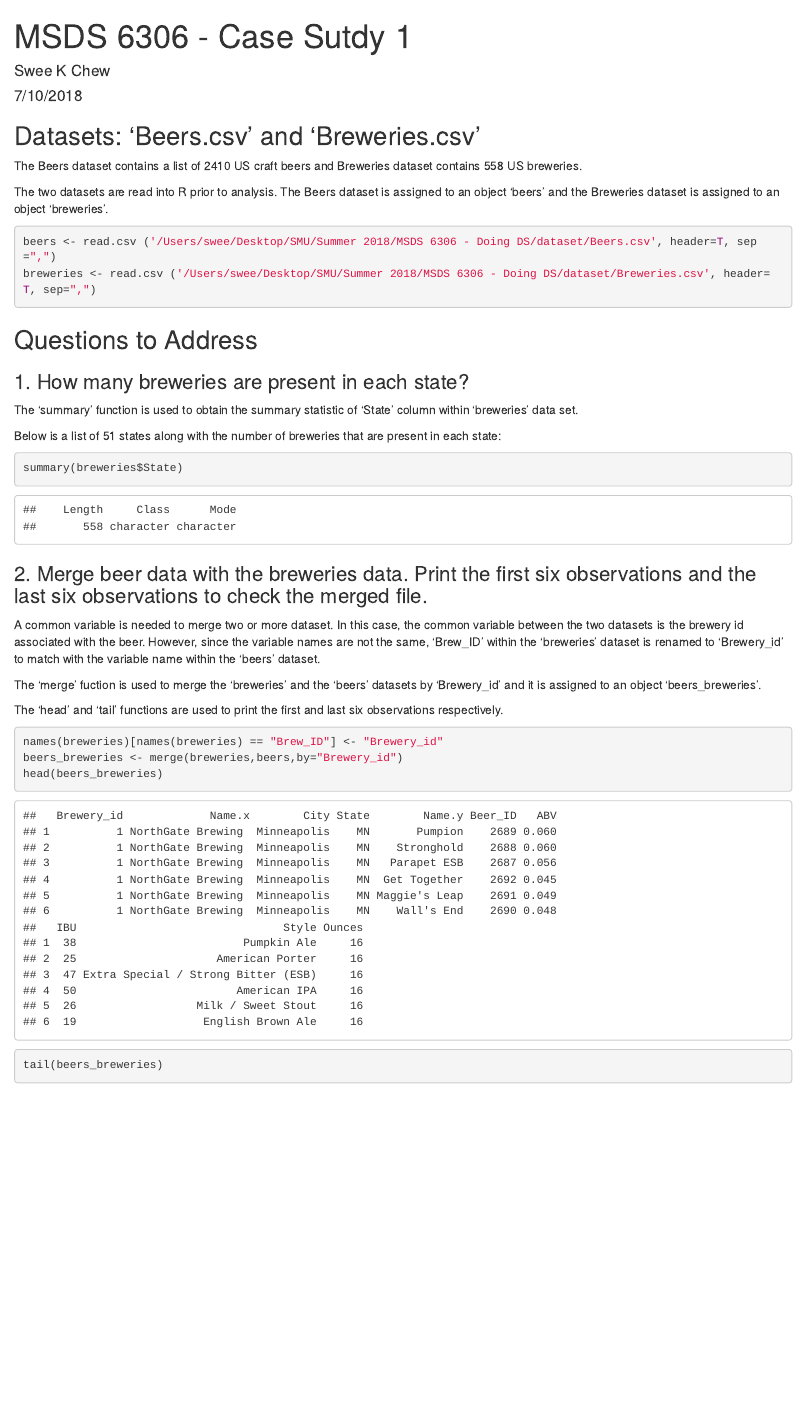
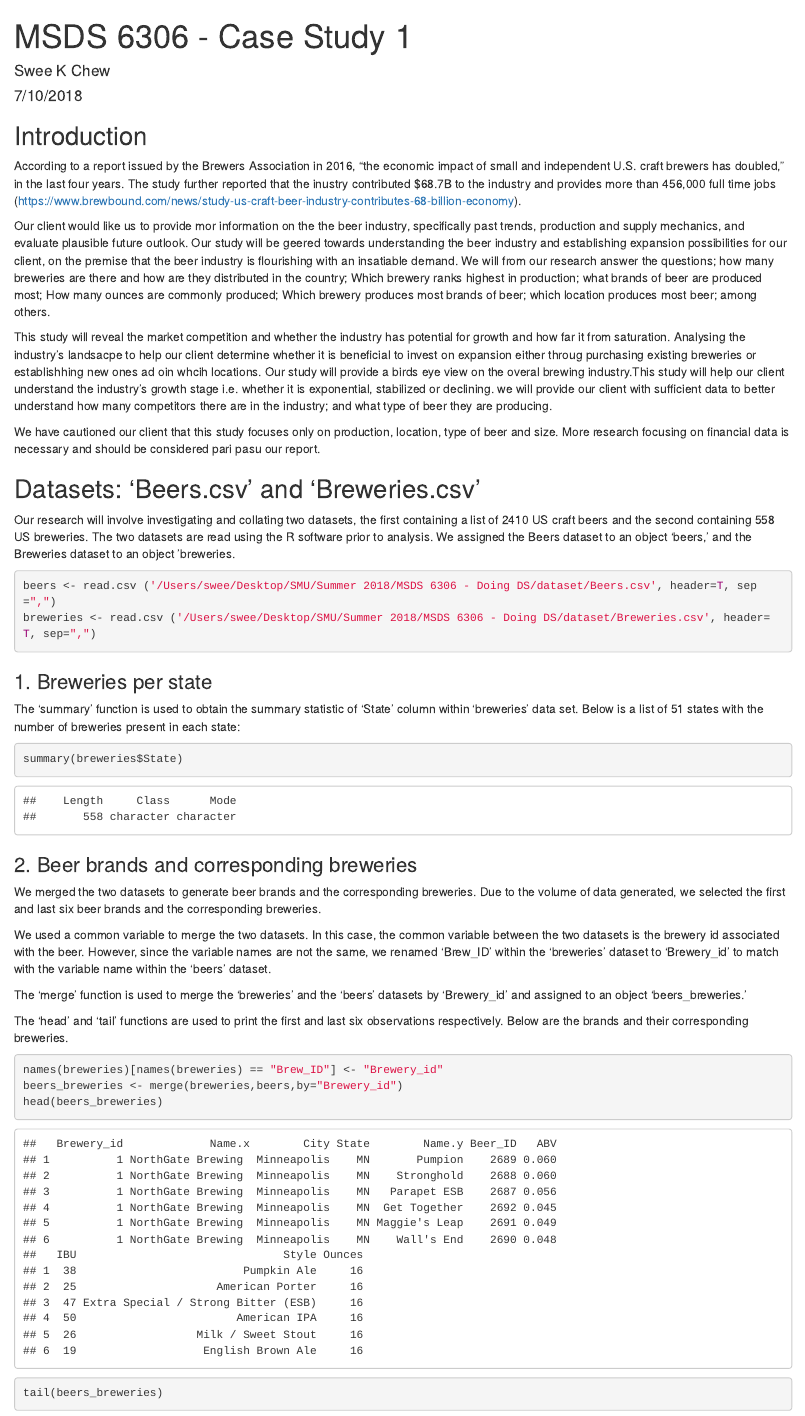
Before and after one commit to SepAlex/MSDS6306_project1, an R Markdown document (Case Study 1.Rmd): the page in a window 1100 px wide, from its top. Rendered offline with R 4.5, knitr and Pandoc, with nearby package versions.

Commit message:
Update Case Study 1.Rmd

````diff
--- a/Case Study 1.Rmd
+++ b/Case Study 1.Rmd
@@ -1,5 +1,5 @@
 ---
-title: "MSDS 6306 - Case Sutdy 1"
+title: "MSDS 6306 - Case Study 1"
 author: "Swee K Chew"
 date: "7/10/2018"
 output: html_document
@@ -9,34 +9,41 @@ output: html_document
 knitr::opts_chunk$set(echo = TRUE)
 ```
 
+## Introduction
+
+According to a report issued by the Brewers Association in 2016, "the economic impact of small and independent U.S. craft brewers has doubled," in the last four years. The study further reported that the inustry contributed $68.7B to the industry and provides more than 456,000 full time jobs (https://www.brewbound.com/news/study-us-craft-beer-industry-contributes-68-billion-economy).
+
+Our client would like us to provide mor information on the the beer industry, specifically  past trends, production and supply mechanics, and evaluate plausible future outlook. Our study will be geered towards understanding the beer industry and establishing expansion possibilities for our client, on the premise that the beer industry is flourishing with an insatiable demand. We will from our research answer the questions; how many breweries are there and how are they distributed in the country; Which brewery ranks highest in production; what brands of beer are produced most; How many ounces are commonly produced; Which brewery produces most brands of beer; which location produces most beer; among others.
+
+This study will reveal the market competition and whether the industry has potential for growth and how far it from saturation. Analysing the industry's landsacpe to help our client determine whether it is beneficial to invest on expansion either throug purchasing existing breweries or establishhing new ones ad oin whcih locations. Our study will provide a birds eye view on the overal brewing industry.This study will help our client understand the industry's growth stage i.e. whether it is exponential, stabilized or declining. we will provide our client with sufficient data to better understand how many competitors there are in the industry; and what type of beer they are producing.
+
+We have cautioned our client that this study focuses only on production, location, type of beer and size. More research focusing on financial data is necessary and should be considered pari pasu our report.
+
 ## Datasets: 'Beers.csv' and 'Breweries.csv'
 
-The Beers dataset contains a list of 2410 US craft beers and Breweries dataset contains 558 US breweries.
-
-The two datasets are read into R prior to analysis. The Beers dataset is assigned to an object 'beers' and the Breweries dataset is assigned to an object 'breweries'.
+Our research will involve investigating and collating two datasets, the first containing a list of 2410 US craft beers and the second containing 558 US breweries. The two datasets are read using the R software prior to analysis. We assigned the Beers dataset to an object 'beers,' and the Breweries dataset to an object 'breweries.
 ```{r breweries}
 beers <- read.csv ('/Users/swee/Desktop/SMU/Summer 2018/MSDS 6306 - Doing DS/dataset/Beers.csv', header=T, sep=",")
 breweries <- read.csv ('/Users/swee/Desktop/SMU/Summer 2018/MSDS 6306 - Doing DS/dataset/Breweries.csv', header=T, sep=",")
 ```
 
-## Questions to Address
+### 1. Breweries per state
 
-### 1. How many breweries are present in each state?
-
-The 'summary' function is used to obtain the summary statistic of 'State' column within 'breweries' data set.
-
-Below is a list of 51 states along with the number of breweries that are present in each state:
+The 'summary' function is used to obtain the summary statistic of 'State' column within 'breweries' data set. Below is a list of 51 states  with the number of breweries present in each state:
 ```{r breweries1}
 summary(breweries$State)
 ```
 
-### 2. Merge beer data with the breweries data. Print the first six observations and the last six observations to check the merged file.
+### 2. Beer brands and corresponding breweries
 
-A common variable is needed to merge two or more dataset. In this case, the common variable between the two datasets is the brewery id associated with the beer. However, since the variable names are not the same, 'Brew_ID' within the 'breweries' dataset is renamed to 'Brewery_id' to match with the variable name within the 'beers' dataset.
+We merged the two datasets to generate beer brands and the corresponding breweries. Due to the volume of data generated, we selected the first and last six beer brands and the corresponding breweries.
 
-The 'merge' fuction is used to merge the 'breweries' and the 'beers' datasets by 'Brewery_id' and it is assigned to an object 'beers_breweries'.
+We used a common variable to merge the two datasets. In this case, the common variable between the two datasets is the brewery id associated with the beer. However, since the variable names are not the same, we renamed 'Brew_ID' within the 'breweries' dataset to 'Brewery_id' to match with the variable name within the 'beers' dataset.
 
-The 'head' and 'tail' functions are used to print the first and last six observations respectively.
+The 'merge' function is used to merge the 'breweries' and the 'beers' datasets by 'Brewery_id' and  assigned to an object 'beers_breweries.'
+
+The 'head' and 'tail' functions are used to print the first and last six observations respectively. Below are the brands and their corresponding breweries.
+
 ```{r breweries2}
 names(breweries)[names(breweries) == "Brew_ID"] <- "Brewery_id"
 beers_breweries <- merge(breweries,beers,by="Brewery_id")
````
